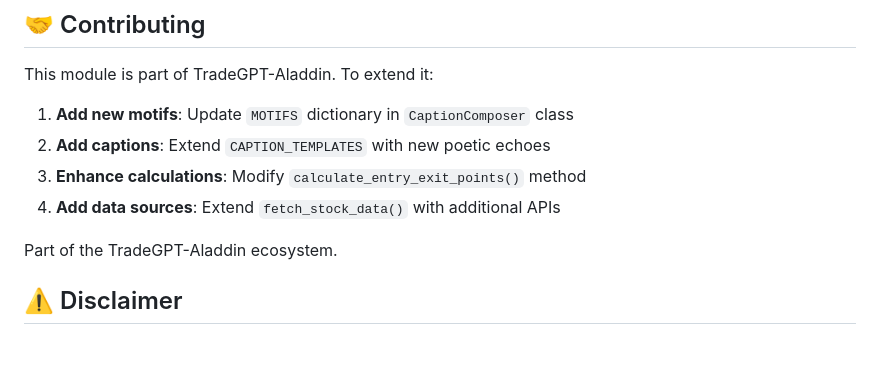
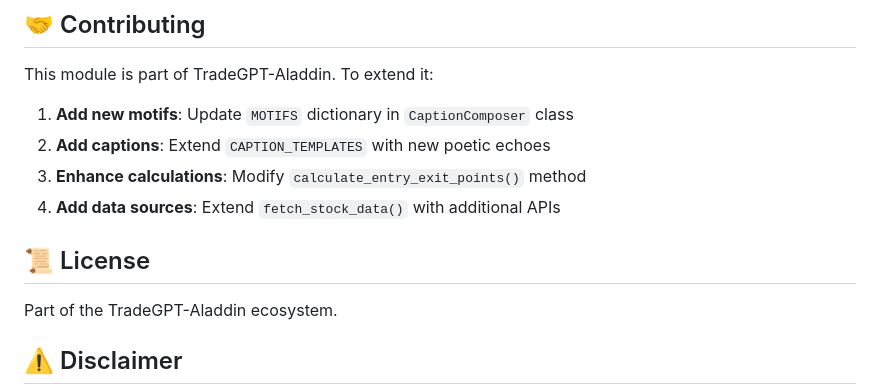
Before and after one commit to aladinz/caption_composer, a Markdown page: README.md, the part around the change. Drawn GitHub-style; blank space fills up the shorter version.

Commit message:
Fix: Restore License section header in README

```diff
--- a/README.md
+++ b/README.md
@@ -398,7 +398,7 @@ This module is part of TradeGPT-Aladdin. To extend it:
 3. **Enhance calculations**: Modify `calculate_entry_exit_points()` method
 4. **Add data sources**: Extend `fetch_stock_data()` with additional APIs
 
-
+## 📜 License
 
 Part of the TradeGPT-Aladdin ecosystem.
 
```
